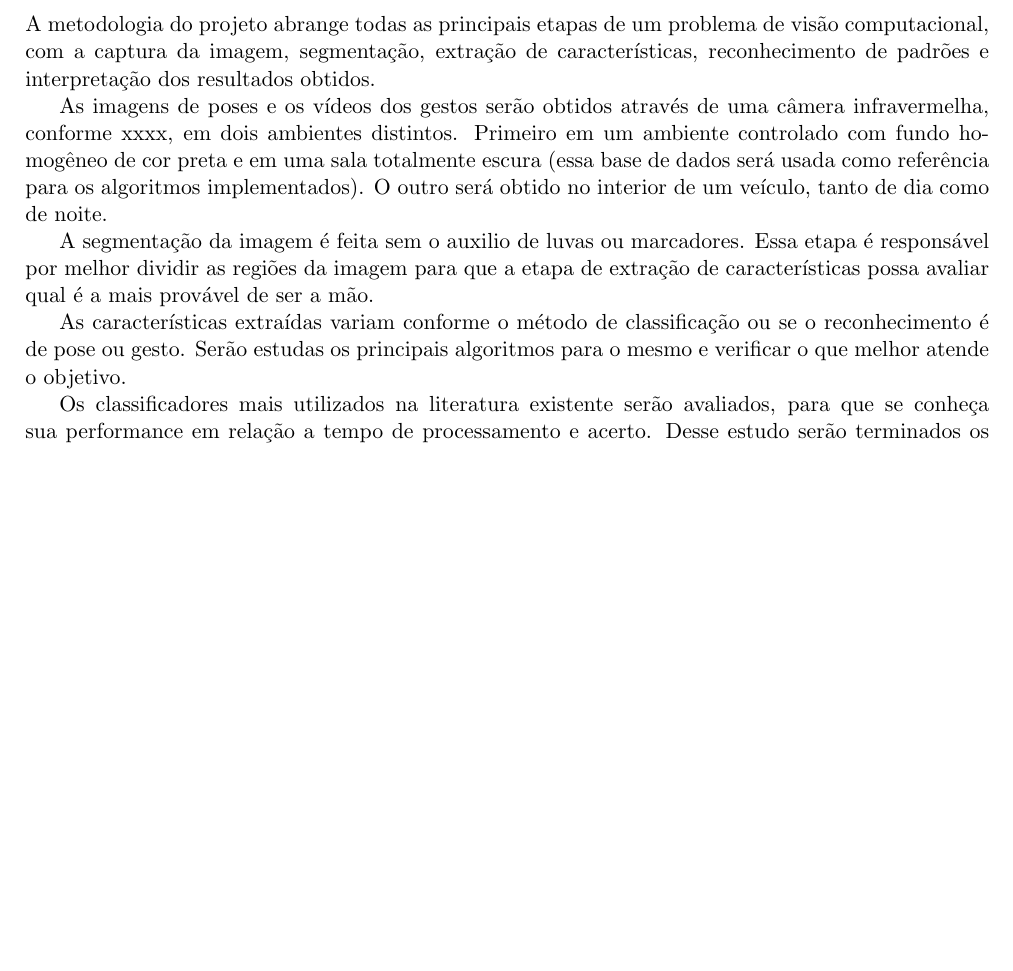
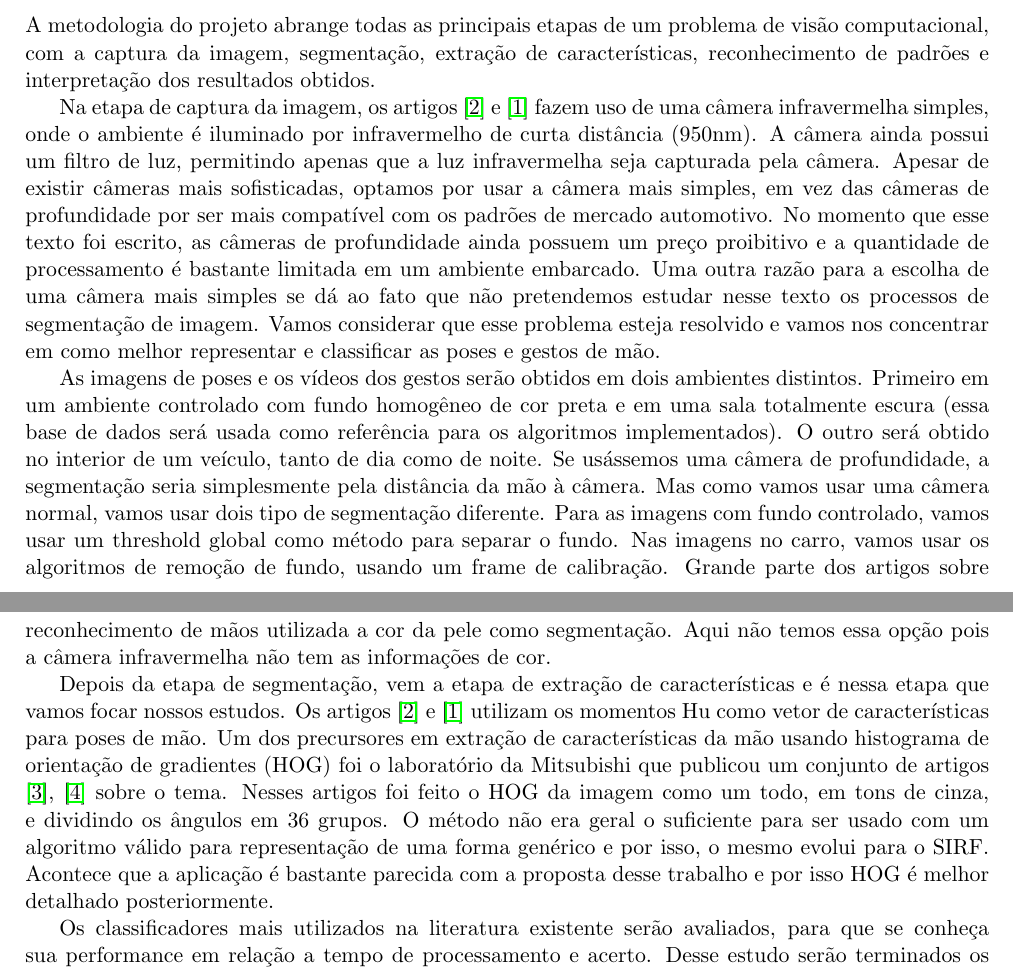
Before and after one commit to gmnvh/gra, a LaTeX book (latex/main.tex, which reads latex/chapter.introducao.tex): part of page 6 of 13 before the commit and two parts of pages 6 and 7 of 13 after it, the two joined at a grey line, cut so that both start at the same text, the shorter picture padded with empty space. Compiled offline with pdfLaTeX.

Commit message:
Added new references.

```diff
--- a/latex/chapter.introducao.tex
+++ b/latex/chapter.introducao.tex
@@ -46,13 +44,17 @@ As metologias apresentadas para a segmentação, extração de características
 
 \section{Metodologia}
 
-A metodologia do projeto abrange todas as principais  etapas de um problema de visão computacional, com a captura da imagem, segmentação, extração de características, reconhecimento de padrões e interpretação dos resultados obtidos.
+A metodologia do projeto abrange todas as principais etapas de um problema de visão computacional, com a captura da imagem, segmentação, extração de características, reconhecimento de padrões e interpretação dos resultados obtidos.
 
-As imagens de poses e os vídeos dos gestos serão obtidos através de uma câmera infravermelha, conforme xxxx, em  dois ambientes distintos. Primeiro em um ambiente controlado com fundo homogêneo de cor preta e em uma sala totalmente escura (essa base de dados será usada como referência para os algoritmos implementados). O outro será obtido no interior de um veículo, tanto de dia como de noite.
+Na etapa de captura da imagem, os artigos \cite{ref2} e \cite{ref1} fazem uso de uma câmera infravermelha simples, onde o ambiente é iluminado por infravermelho de curta distância (950nm). A câmera ainda possui um filtro de luz, permitindo apenas que a luz infravermelha seja capturada pela câmera. Apesar de existir câmeras mais sofisticadas, optamos por usar a câmera mais simples, em vez das câmeras de profundidade por ser mais compatível com os padrões de mercado automotivo. No momento que esse texto foi escrito, as câmeras de profundidade ainda possuem um preço proibitivo e a quantidade de processamento é bastante limitada em um ambiente embarcado. Uma outra razão para a escolha de uma câmera mais simples se dá ao fato que não pretendemos estudar nesse texto os processos de segmentação de imagem. Vamos considerar que esse problema esteja resolvido e vamos nos concentrar em como melhor representar e classificar as poses e gestos de mão.
 
-A segmentação da imagem é feita sem o auxilio de luvas ou marcadores. Essa etapa é responsável por melhor dividir as regiões da imagem para que a etapa de extração de características possa avaliar qual é a mais provável de ser a mão.
+As imagens de poses e os vídeos dos gestos serão obtidos em  dois ambientes distintos. Primeiro em um ambiente controlado com fundo homogêneo de cor preta e em uma sala totalmente escura (essa base de dados será usada como referência para os algoritmos implementados). O outro será obtido no interior de um veículo, tanto de dia como de noite.
+Se usássemos uma câmera de profundidade, a segmentação seria simplesmente pela distância da mão à câmera. Mas como vamos usar uma câmera normal, vamos usar dois tipo de segmentação diferente.
+Para as imagens com fundo controlado, vamos usar um threshold global como método para separar o fundo. Nas imagens no carro, vamos usar os algoritmos de remoção de fundo, usando um frame de calibração.
+Grande parte dos artigos sobre reconhecimento de mãos utilizada a cor da pele como segmentação. Aqui não temos essa opção pois a câmera infravermelha não tem as informações de cor.
 
-As características extraídas variam conforme o método de classificação ou se o reconhecimento é de pose ou gesto. Serão estudas os principais algoritmos para o mesmo e verificar o que melhor atende o objetivo.
+Depois da etapa de segmentação, vem a etapa de extração de características e é nessa etapa que vamos focar nossos estudos. Os artigos \cite{ref2} e \cite{ref1} utilizam os momentos Hu como vetor de características para poses de mão.
+Um dos precursores em extração de características da mão usando histograma de orientação de gradientes (HOG) foi o laboratório da Mitsubishi que publicou um conjunto de artigos \cite{ref3}, \cite{ref4} sobre o tema. Nesses artigos foi feito o HOG da imagem como um todo, em tons de cinza, e dividindo os ângulos em 36 grupos. O método não era geral o suficiente para ser usado com um algoritmo válido para representação de uma forma genérico e por isso, o mesmo evolui para o SIRF. Acontece que a aplicação é bastante parecida com a proposta desse trabalho e por isso HOG é melhor detalhado posteriormente.
 
 Os classificadores mais utilizados na literatura existente serão avaliados, para que se conheça sua performance em relação a tempo de processamento e acerto. Desse estudo serão terminados os classificadores mais adequados para a aplicação proposta.
 
```
Also changed, not shown: latex/main.tex (+7 -0 lines), latex/chapter.introducao.tex (6 more changed lines).
